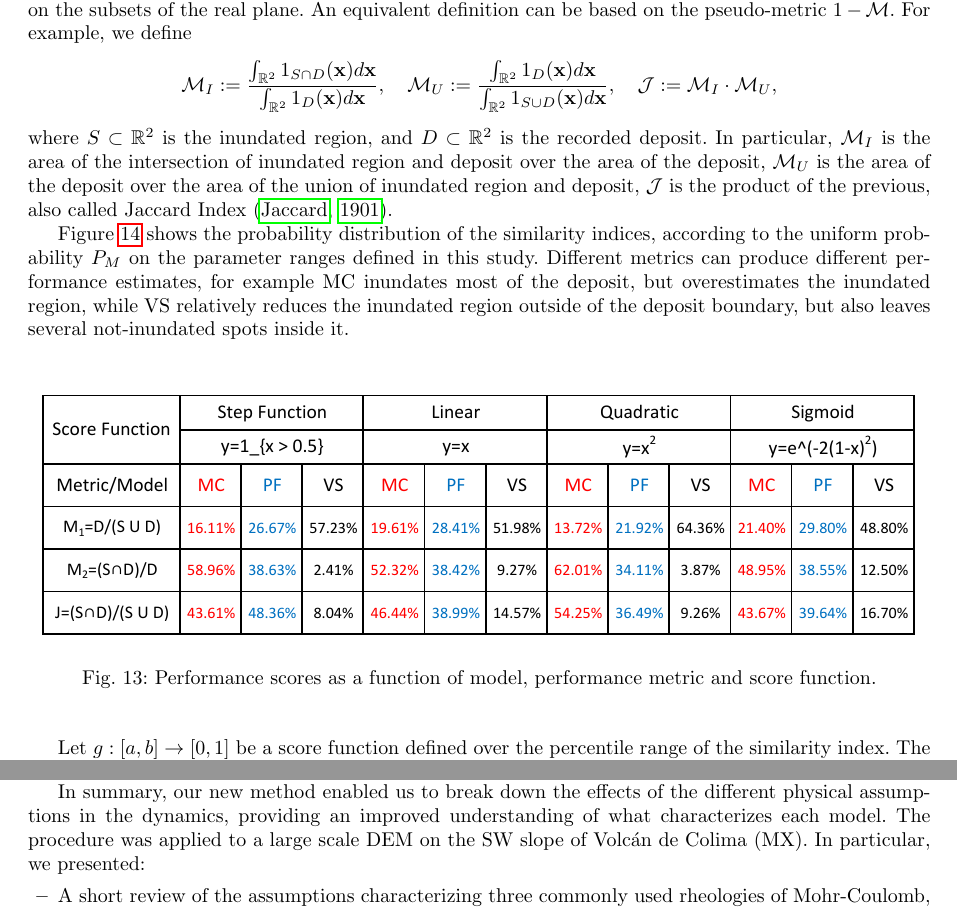
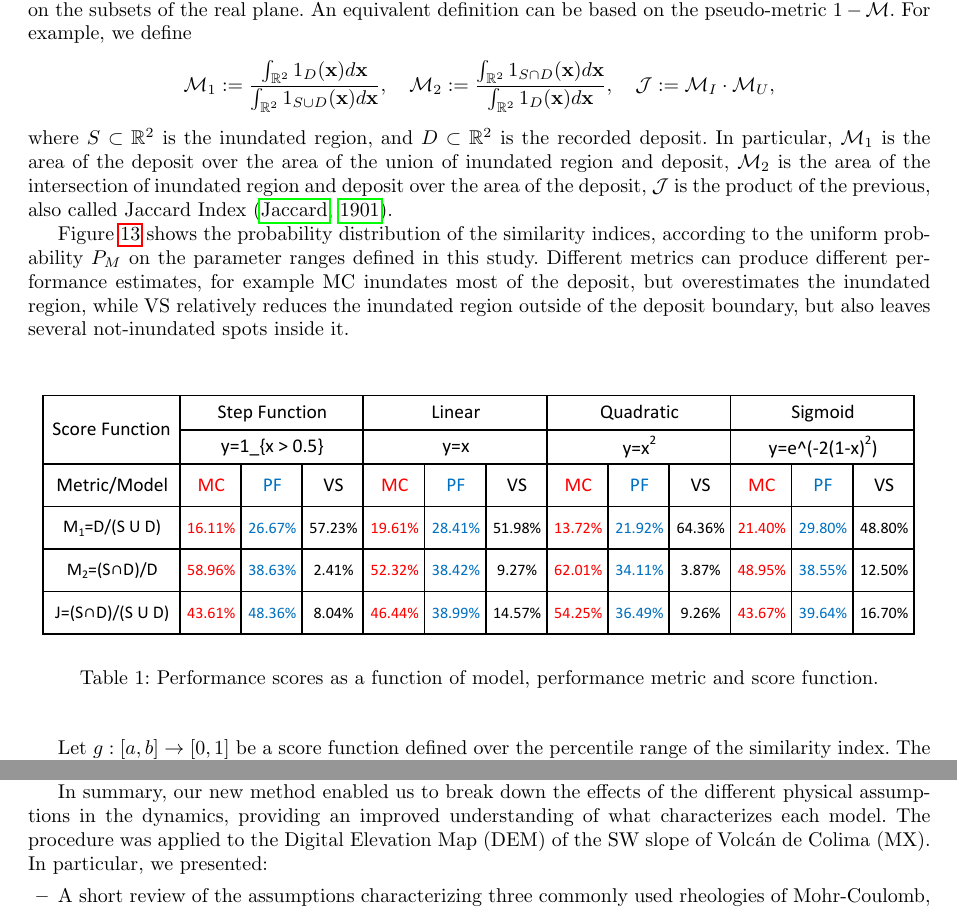
Before and after one commit to abani1/Modeling_stats, a LaTeX paper (rheo_paper.tex): two parts of pages 21 and 23 of 28, joined at a grey line, cut so that both start at the same text. Compiled offline with pdfLaTeX.

Commit message:
commit
A

```diff
--- a/rheo_paper.tex
+++ b/rheo_paper.tex
@@ -476,16 +476,17 @@ In plot \ref{fig:Colima-Power-spatial}a the power of $\boldsymbol{RHS_1}$ starts
 Finally, we give an example of model performance evaluation of the couple $\left(M, P_M\right)$ according to a specific observation. In past work \citep{Patra2005}, MC rheology was tuned to match deposits for known block and ash flows, but {\it a priori} predictive ability was limited by inability to tune without knowledge of flow character. The new procedure developed in this study enables an enhanced quantification of model performance, i.e. the similarity of the outputs and real data. We remark that the measured performance refers to the couple $\left(M, P_M\right)$, and that different parameter ranges can produce different performances \citep{Tierz2016}. This is in contrast with traditional performance analysis based on particular, albeit calibrated, simulations \citep{Charbonnier2012}.
 
 Our example concerns the Volc{\'a}n de Colima case study, and in particular we compare the inundated region in our simulations to the deposit of a BAF occurred 16 April 1991 \citep{Saucedo2004, Rupp2004, Rupp2006}. The inundated region is defined as the points in which the maximum flow height $H$ is greater than $10 cm$. A similar procedure may be applied to any observed variable produced by the models, if specific data become available. Let $\mathcal M:\mathcal P(\mathbb R^2)\rightarrow[0,1]$ be a similarity index defined on the subsets of the real plane. An equivalent definition can be based on the pseudo-metric $1-\mathcal M$. For example, we define
-$$\mathcal M_I:=\frac{\int_{\mathbb R^2} 1_{S \cap D}(\textbf{x}) d\textbf{x}}{\int_{\mathbb R^2} 1_D(\textbf{x})d\textbf{x}},\quad \mathcal M_U:=\frac{\int_{\mathbb R^2} 1_D(\textbf{x})d\textbf{x}}{\int_{\mathbb R^2} 1_{S \cup D}(\textbf{x}) d\textbf{x}}, \quad \mathcal J:=\mathcal M_I\cdot \mathcal M_U,$$
-where $S\subset \mathbb R^2$ is the inundated region, and $D\subset \mathbb R^2$ is the recorded deposit. In particular, $\mathcal M_I$ is the area of the intersection of inundated region and deposit over the area of the deposit, $\mathcal M_U$ is the area of the deposit over the area of the union of inundated region and deposit, $\mathcal J$ is the product of the previous, also called Jaccard Index \citep{Jaccard1901}.
+$$\mathcal M_1:=\frac{\int_{\mathbb R^2} 1_D(\textbf{x})d\textbf{x}}{\int_{\mathbb R^2} 1_{S \cup D}(\textbf{x}) d\textbf{x}},\quad \mathcal M_2:=\frac{\int_{\mathbb R^2} 1_{S \cap D}(\textbf{x}) d\textbf{x}}{\int_{\mathbb R^2} 1_D(\textbf{x})d\textbf{x}}, \quad \mathcal J:=\mathcal M_I\cdot \mathcal M_U,$$
+where $S\subset \mathbb R^2$ is the inundated region, and $D\subset \mathbb R^2$ is the recorded deposit. In particular, $\mathcal M_1$ is the area of the deposit over the area of the union of inundated region and deposit, $\mathcal M_2$ is the area of the intersection of inundated region and deposit over the area of the deposit, $\mathcal J$ is the product of the previous, also called Jaccard Index \citep{Jaccard1901}.
 
 Figure \ref{fig:Colima-Hist} shows the probability distribution of the similarity indices, according to the uniform probability $P_M$ on the parameter ranges defined in this study. Different metrics can produce different performance estimates, for example MC inundates most of the deposit, but overestimates the inundated region, while VS relatively reduces the inundated region outside of the deposit boundary, but also leaves several not-inundated spots inside it.
 
-\begin{figure}[H]
+\begin{table}[H]
          \centering
         \includegraphics[width=1\textwidth]{figures/Colima/SuppInfo_table.pdf}
         \caption{Performance scores as a function of model, performance metric and score function.}
-\end{figure}
+        \label{Table1}
+\end{table}
 
 Let $g:[a,b]\rightarrow[0,1]$ be a score function defined over the percentile range of the similarity index. The global $5^{th}$ and $95^{th}$ percentile values $[a,b]$ are defined assuming to select the model randomly with equal chance, and are also shown in Fig.\ref{fig:Colima-Hist}a,b,c.
 
@@ -502,7 +503,7 @@ where $f_M$ is the pdf related to the model. Possible score functions include a
 \section{Conclusions}
 In this study, we have introduced a new statistically driven method for analyzing complex models and their constituents. We have used three different models arising from different assumptions about rheology in geophysical mass flows to illustrate the approach. The data shows unambiguously the performance of the models across a wide range of possible flow regimes and topographies. The analysis of contributing variables is particularly illustrative of the impact of modeling assumptions. Knowledge of which assumptions dominate, and by how much, allows us to construct efficient models for desired inputs. Such model composition is the subject of ongoing and future work, with the purpose of bypassing the search for a unique best model, and going beyond a simple mixture of alternative models.
 
-In summary, our new method enabled us to break down the effects of the different physical assumptions in the dynamics, providing an improved understanding of what characterizes each model. The procedure was applied to a large scale DEM on the SW slope of Volc\'{a}n de Colima (MX). In particular, we presented:
+In summary, our new method enabled us to break down the effects of the different physical assumptions in the dynamics, providing an improved understanding of what characterizes each model. The procedure was applied to the Digital Elevation Map (DEM) of the SW slope of Volc\'{a}n de Colima (MX). In particular, we presented:
 \begin{itemize}
   \item A short review of the assumptions characterizing three commonly used rheologies of Mohr-Coulomb, Poliquenne-Forterre, Voellmy-Salm. This included a qualitative list of such assumptions, and a breaking down of the different terms in the differential equations.
   \item A new statistical framework, processing the mean and the uncertainty range of either observable or contributing variables in the simulations. The new concepts of dominance factors and expected contributions enabled a simplified description of the local dynamics. These quantities were analyzed at selected sites, and spatial integrals were calculated, which illustrate the characteristics of the entire flow.
```
Also changed, not shown: figures/incline/Acceleration.png (deleted), figures/incline/AveragedIncline.png (deleted), figures/incline/Ci_x.png (deleted), figures/incline/Height.png (deleted), figures/incline/InclPlane.jpg (deleted), figures/incline/PowersIncline.png (deleted), figures/incline/Pr_x.png (deleted), rheo_paper.tex (10 more changed lines), 6 other files.
